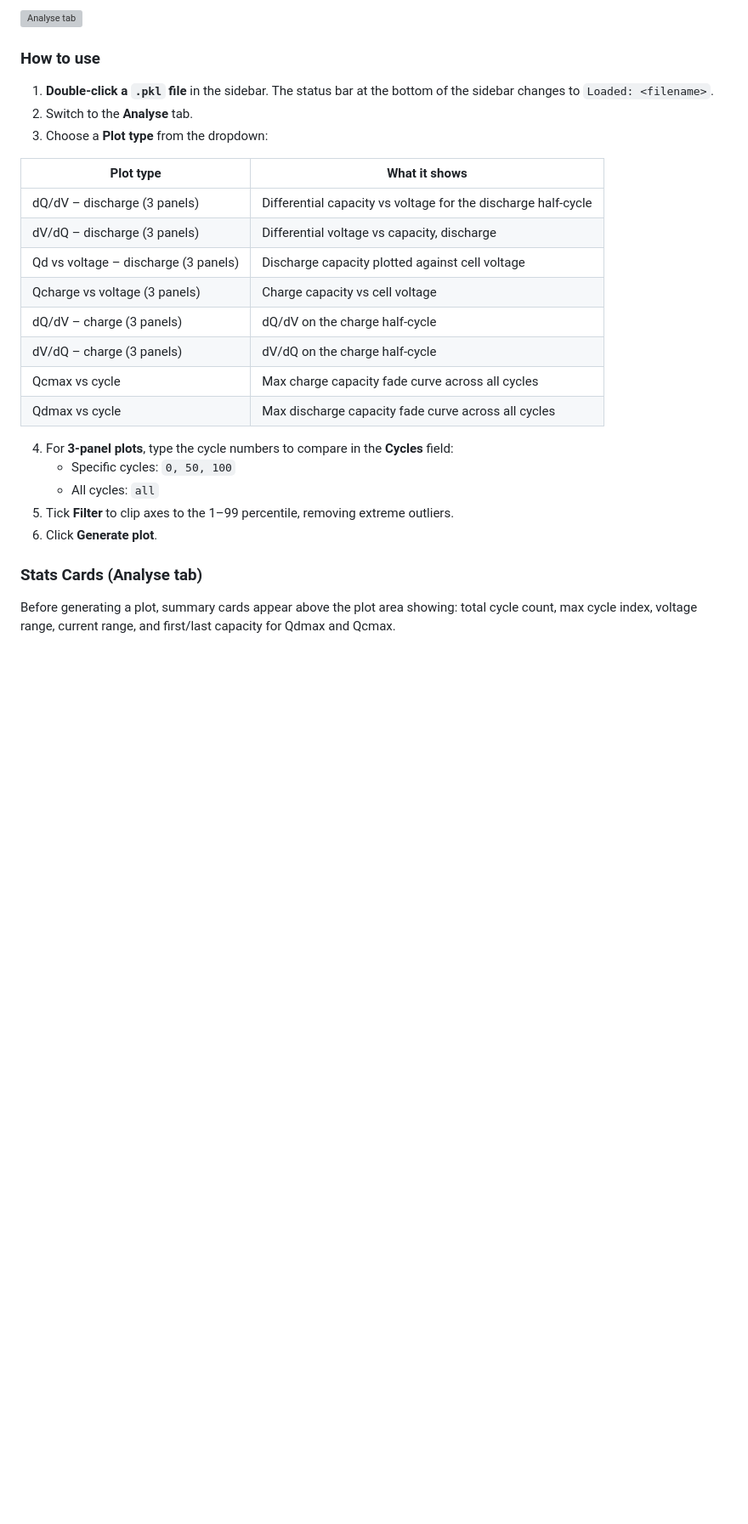
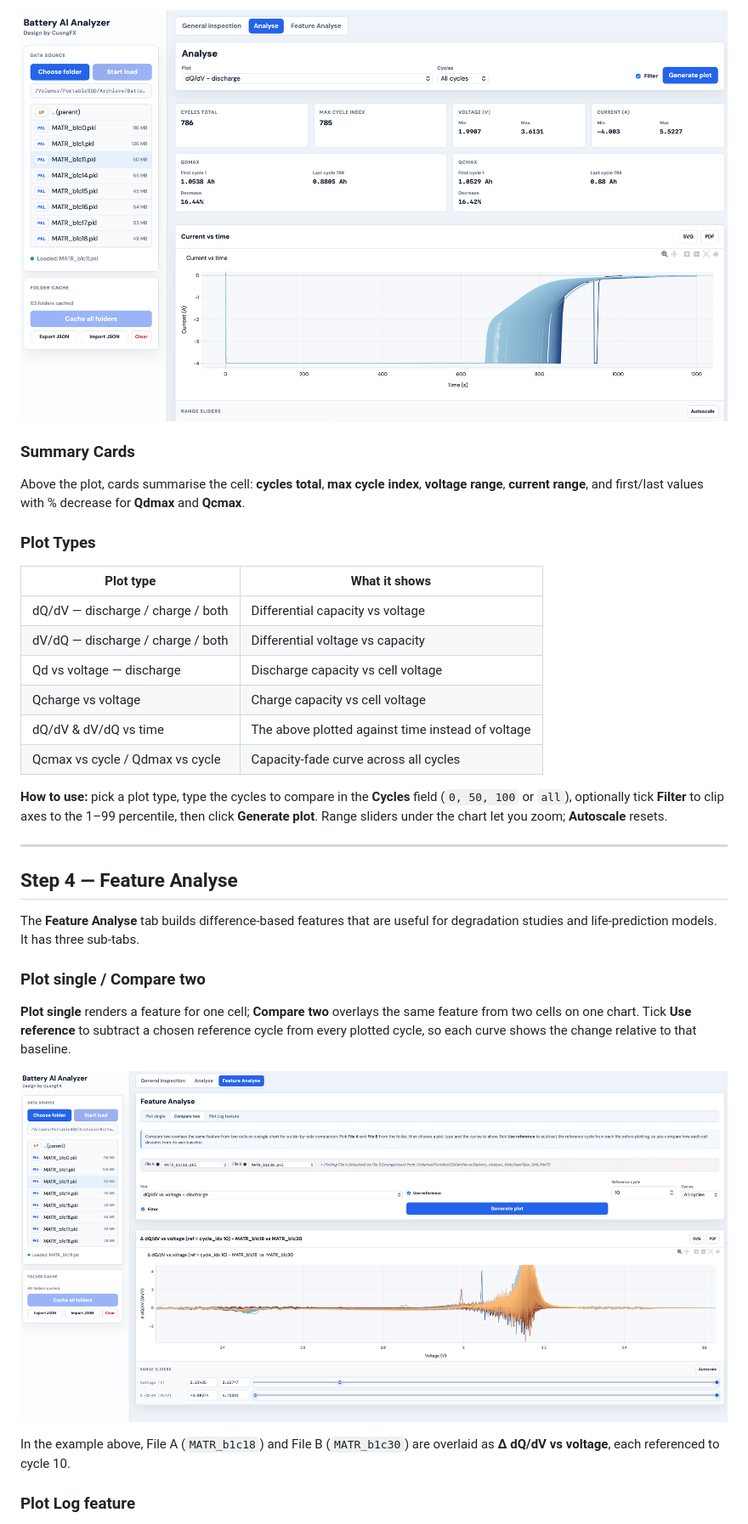
Before and after one commit to Cuongfx/Battery_analyse_web_app, a Markdown page: README.md, the part around one of its changes. Shown at 85% size. GitHub-like rendering; blank space fills up the shorter version; grey boxes are pictures that could not be loaded.

```diff
--- a/README.md
+++ b/README.md
@@ -179,29 +108,36 @@ For electrochemical analysis of a single cell, use the **Analyse** tab.
 
-![Analyse tab](docs/screenshots/05_deep_dive.png)
+![Single-cell analysis with summary cards and a current-vs-time curve](docs/screenshots/03_single_cell_analyse.png)
 
-### How to use
+### Summary Cards
 
-1. **Double-click a `.pkl` file** in the sidebar. The status bar at the bottom of the sidebar changes to `Loaded: <filename>`.
-2. Switch to the **Analyse** tab.
-3. Choose a **Plot type** from the dropdown:
+Above the plot, cards summarise the cell: **cycles total**, **max cycle index**, **voltage range**, **current range**, and first/last values with % decrease for **Qdmax** and **Qcmax**.
+
+### Plot Types
 
 | Plot type | What it shows |
 |---|---|
-| dQ/dV – discharge (3 panels) | Differential capacity vs voltage for the discharge half-cycle |
-| dV/dQ – discharge (3 panels) | Differential voltage vs capacity, discharge |
-| Qd vs voltage – discharge (3 panels) | Discharge capacity plotted against cell voltage |
-| Qcharge vs voltage (3 panels) | Charge capacity vs cell voltage |
-| dQ/dV – charge (3 panels) | dQ/dV on the charge half-cycle |
-| dV/dQ – charge (3 panels) | dV/dQ on the charge half-cycle |
-| Qcmax vs cycle | Max charge capacity fade curve across all cycles |
-| Qdmax vs cycle | Max discharge capacity fade curve across all cycles |
+| dQ/dV — discharge / charge / both | Differential capacity vs voltage |
+| dV/dQ — discharge / charge / both | Differential voltage vs capacity |
+| Qd vs voltage — discharge | Discharge capacity vs cell voltage |
+| Qcharge vs voltage | Charge capacity vs cell voltage |
+| dQ/dV & dV/dQ vs time | The above plotted against time instead of voltage |
+| Qcmax vs cycle / Qdmax vs cycle | Capacity-fade curve across all cycles |
 
-4. For **3-panel plots**, type the cycle numbers to compare in the **Cycles** field:
-   - Specific cycles: `0, 50, 100`
-   - All cycles: `all`
-5. Tick **Filter** to clip axes to the 1–99 percentile, removing extreme outliers.
-6. Click **Generate plot**.
+**How to use:** pick a plot type, type the cycles to compare in the **Cycles** field (`0, 50, 100` or `all`), optionally tick **Filter** to clip axes to the 1–99 percentile, then click **Generate plot**. Range sliders under the chart let you zoom; **Autoscale** resets.
 
-### Stats Cards (Analyse tab)
+---
 
-Before generating a plot, summary cards appear above the plot area showing: total cycle count, max cycle index, voltage range, current range, and first/last capacity for Qdmax and Qcmax.
+## Step 4 — Feature Analyse
+
+The **Feature Analyse** tab builds difference-based features that are useful for degradation studies and life-prediction models. It has three sub-tabs.
+
+### Plot single / Compare two
+
+**Plot single** renders a feature for one cell; **Compare two** overlays the same feature from two cells on one chart. Tick **Use reference** to subtract a chosen reference cycle from every plotted cycle, so each curve shows the change relative to that baseline.
+
+![Compare two — Δ dQ/dV vs voltage for two MATR cells](docs/screenshots/04_feature_analyse_compare_2.png)
+
+In the example above, File A (`MATR_b1c18`) and File B (`MATR_b1c30`) are overlaid as **Δ dQ/dV vs voltage**, each referenced to cycle 10.
+
+### Plot Log feature
+
```
Also changed, not shown: other parts of README.md (+78 -148 lines).
